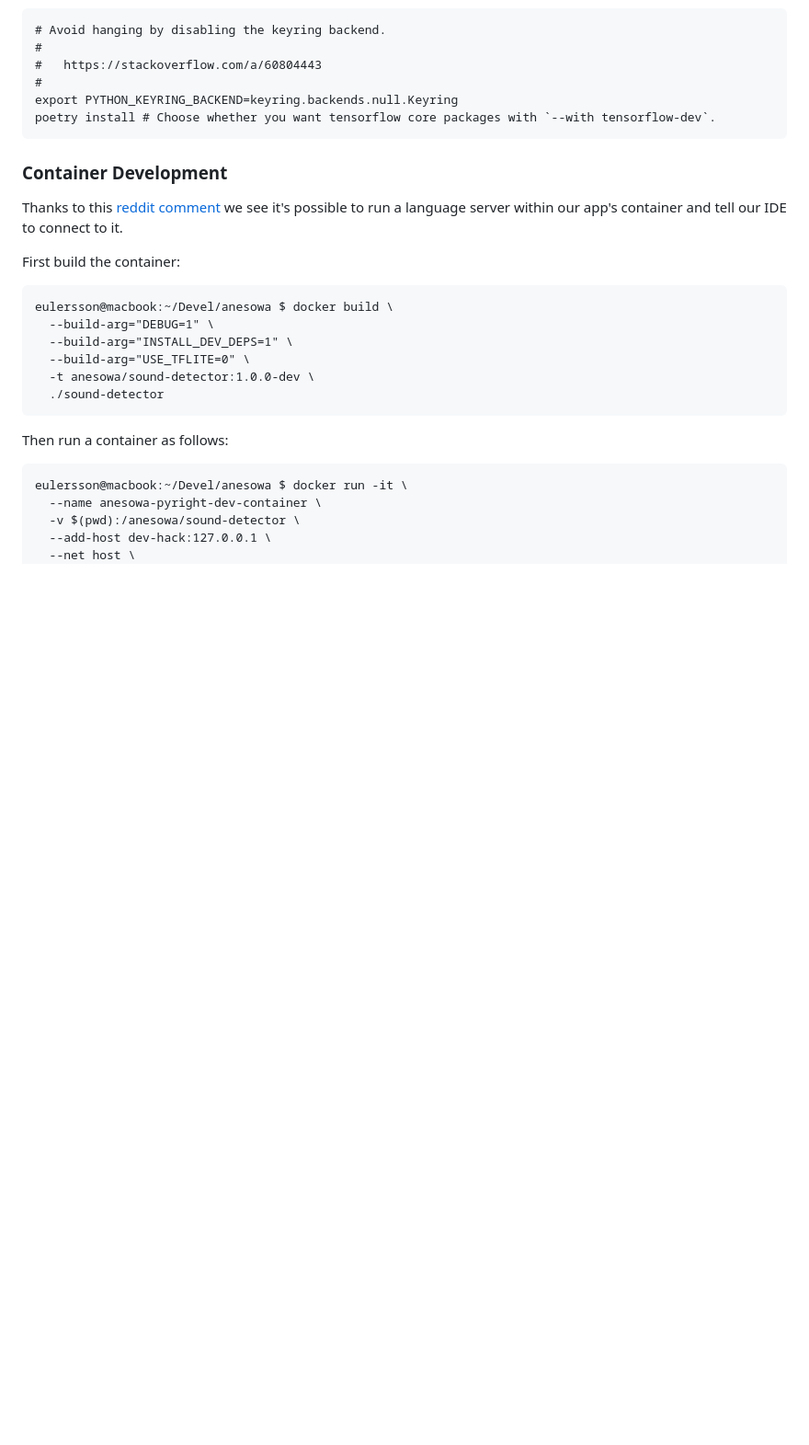
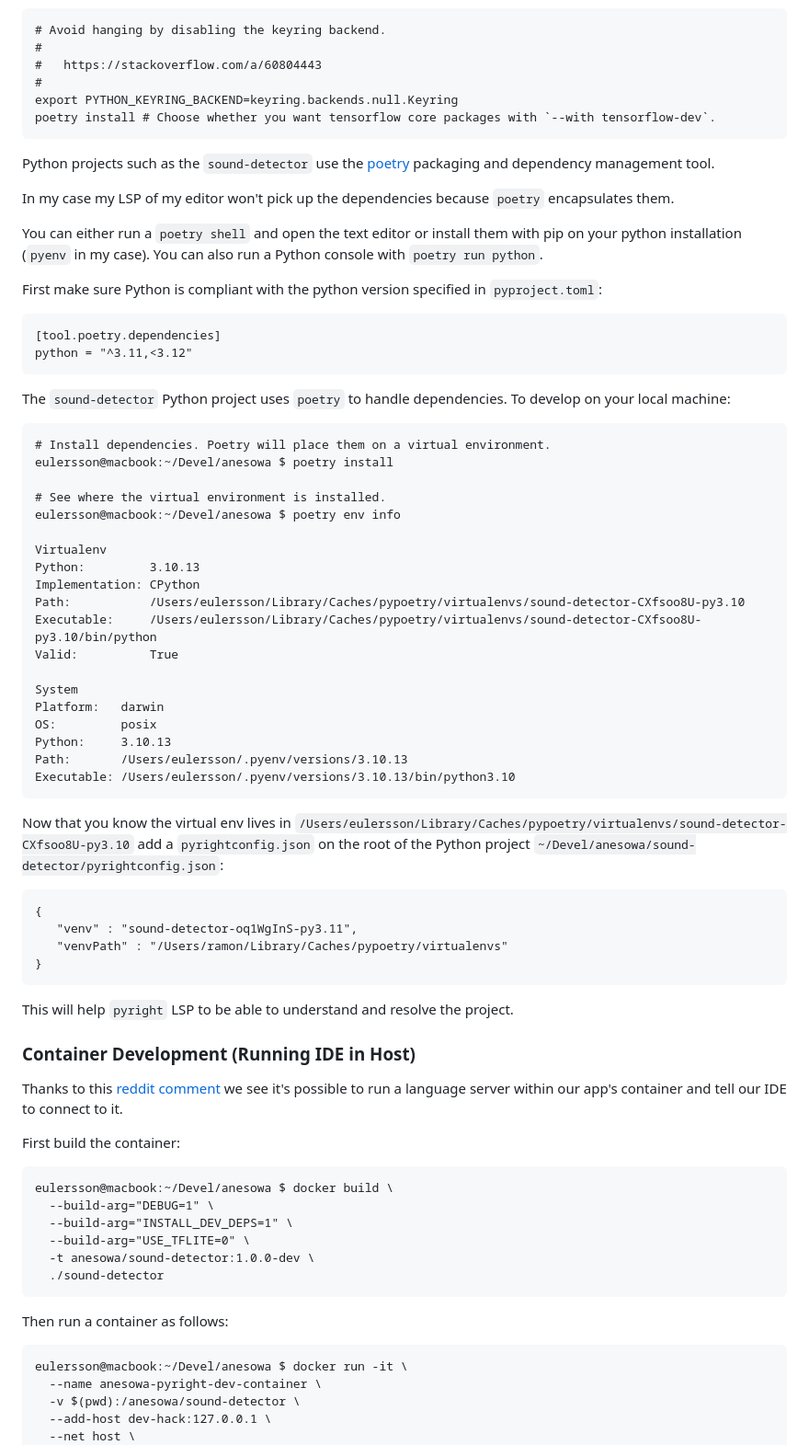
Before and after one commit to eulersson/taconez, a Markdown page: sound-detector/README.md, the part around the change printed below. Shown: that part at 92% size. Rendered like a GitHub page; blank space fills up the shorter version.

````diff
--- a/sound-detector/README.md
+++ b/sound-detector/README.md
@@ -87,7 +101,64 @@ export PYTHON_KEYRING_BACKEND=keyring.backends.null.Keyring
 poetry install # Choose whether you want tensorflow core packages with `--with tensorflow-dev`.
 ```
 
-### Container Development
+Python projects such as the `sound-detector` use the
+[poetry](https://python-poetry.org/) packaging and dependency management tool.
+
+In my case my LSP of my editor won't pick up the dependencies because `poetry`
+encapsulates them.
+
+You can either run a `poetry shell` and open the text editor or install them with pip on
+your python installation (`pyenv` in my case). You can also run a Python console with
+`poetry run python`.
+
+First make sure Python is compliant with the python version specified in
+`pyproject.toml`:
+
+```
+[tool.poetry.dependencies]
+python = "^3.11,<3.12"
+```
+
+The `sound-detector` Python project uses `poetry` to handle dependencies. To develop on
+your local machine:
+
+```
+# Install dependencies. Poetry will place them on a virtual environment.
+eulersson@macbook:~/Devel/anesowa $ poetry install
+
+# See where the virtual environment is installed.
+eulersson@macbook:~/Devel/anesowa $ poetry env info
+
+Virtualenv
+Python:         3.10.13
+Implementation: CPython
+Path:           /Users/eulersson/Library/Caches/pypoetry/virtualenvs/sound-detector-CXfsoo8U-py3.10
+Executable:     /Users/eulersson/Library/Caches/pypoetry/virtualenvs/sound-detector-CXfsoo8U-py3.10/bin/python
+Valid:          True
+
+System
+Platform:   darwin
+OS:         posix
+Python:     3.10.13
+Path:       /Users/eulersson/.pyenv/versions/3.10.13
+Executable: /Users/eulersson/.pyenv/versions/3.10.13/bin/python3.10
+```
+
+Now that you know the virtual env lives in
+`/Users/eulersson/Library/Caches/pypoetry/virtualenvs/sound-detector-CXfsoo8U-py3.10`
+add a `pyrightconfig.json` on the root of the Python project
+`~/Devel/anesowa/sound-detector/pyrightconfig.json`:
+
+```
+{
+   "venv" : "sound-detector-oq1WgInS-py3.11",
+   "venvPath" : "/Users/ramon/Library/Caches/pypoetry/virtualenvs"
+}
+```
+
+This will help `pyright` LSP to be able to understand and resolve the project.
+
+### Container Development (Running IDE in Host)
 
 Thanks to this
 [reddit comment](https://www.reddit.com/r/neovim/comments/y1hryr/comment/iry6c0q/) we
````
Also changed, not shown: other parts of sound-detector/README.md (+35 -95 lines).
